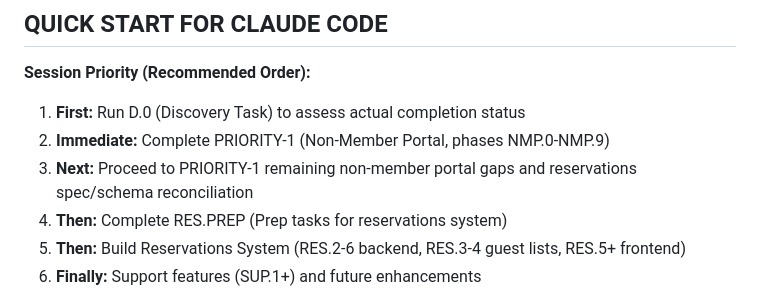
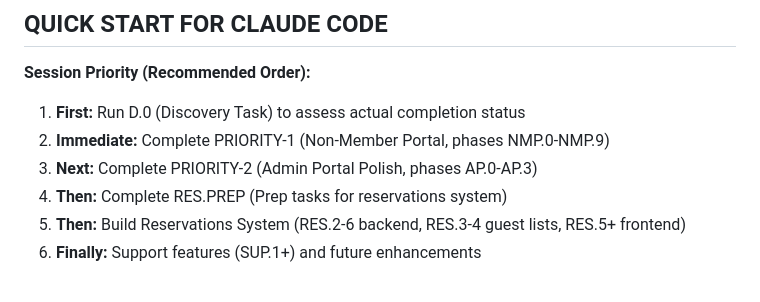
Before and after one commit to geabotswana/gea-website, a Markdown page: GEA_MASTER_TODO_20260316.md, the part around the change. Rendered like a GitHub page.

Commit message:
Sync master todo quick-start ordering with main baseline

```diff
--- a/GEA_MASTER_TODO_20260316.md
+++ b/GEA_MASTER_TODO_20260316.md
@@ -1702,7 +1702,7 @@ These items are planned but not required for initial launch.
 
 1. **First:** Run D.0 (Discovery Task) to assess actual completion status
 2. **Immediate:** Complete PRIORITY-1 (Non-Member Portal, phases NMP.0-NMP.9)
-3. **Next:** Proceed to PRIORITY-1 remaining non-member portal gaps and reservations spec/schema reconciliation
+3. **Next:** Complete PRIORITY-2 (Admin Portal Polish, phases AP.0-AP.3)
 4. **Then:** Complete RES.PREP (Prep tasks for reservations system)
 5. **Then:** Build Reservations System (RES.2-6 backend, RES.3-4 guest lists, RES.5+ frontend)
 6. **Finally:** Support features (SUP.1+) and future enhancements
```
